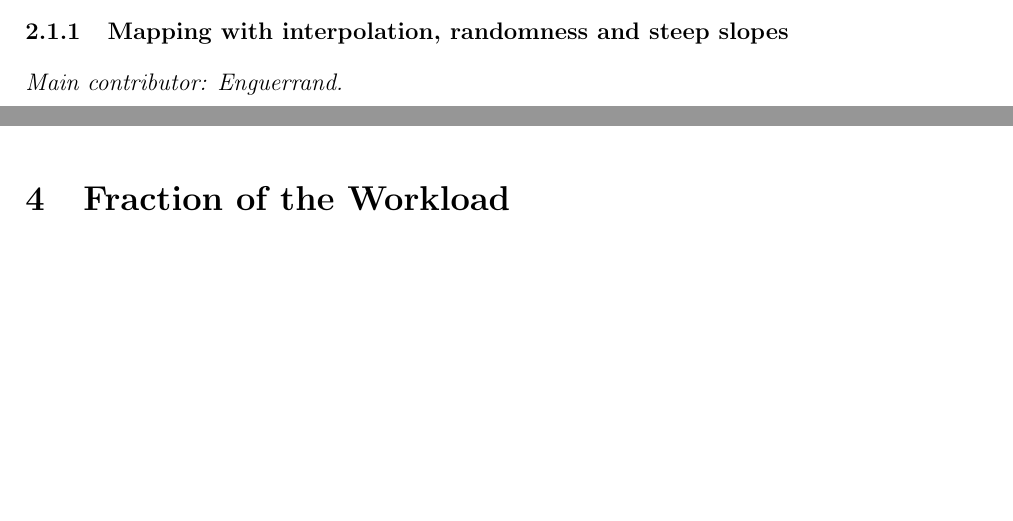
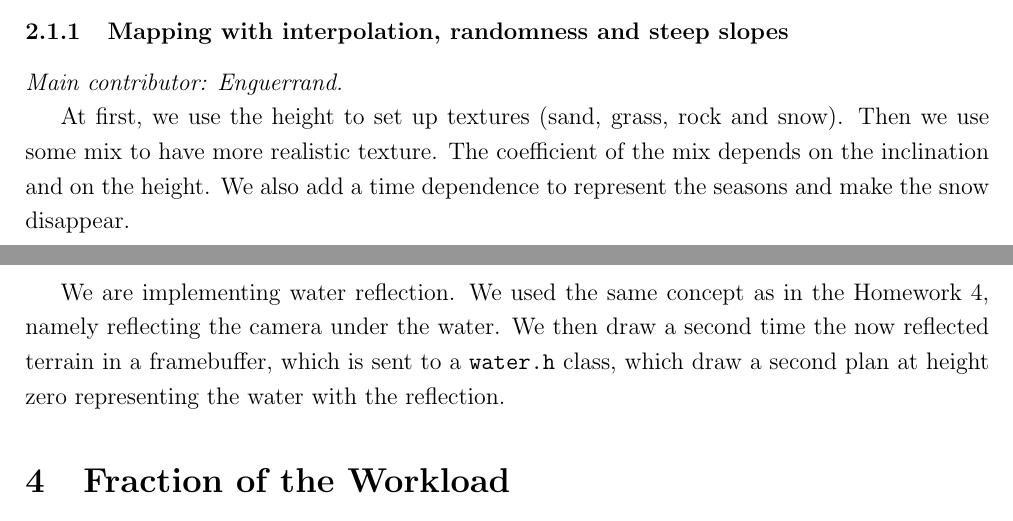
Before and after one commit to ealain/icg-project, a LaTeX document (reports/may04.tex): two parts of pages 1 and 2 of 3 before the commit and two parts of pages 1 and 3 of 3 after it, joined at a grey line, cut so that both start at the same text, the shorter picture padded with empty space. Compiled offline with pdfLaTeX.

```diff
--- a/reports/may04.tex
+++ b/reports/may04.tex
@@ -48,7 +48,7 @@
 
 {\it Main contributor: Enguerrand.}
 
-
+At first, we use the height to set up textures (sand, grass, rock and snow). Then we use some mix to have more realistic texture. The coefficient of the mix depends on the inclination and on the height. We also add a time dependence to represent the seasons and make the snow disappear.
 
 \subsubsection{Improving steep slopes and realistic beaches}
 
@@ -88,8 +88,7 @@
 
 {\it Main contributor: Josselin.}
 
-
-
+We are implementing water reflection. We used the same concept as in the Homework 4, namely reflecting the camera under the water. We then draw a second time the now reflected terrain in a framebuffer, which is sent to a \texttt{water.h} class, which draw a second plan at height zero representing the water with the reflection.
 
 \section{Fraction of the Workload}
 
```
Also changed, not shown: reports/may04.pdf, reports/view.png (added), reports/may04.tex (6 more changed lines).
